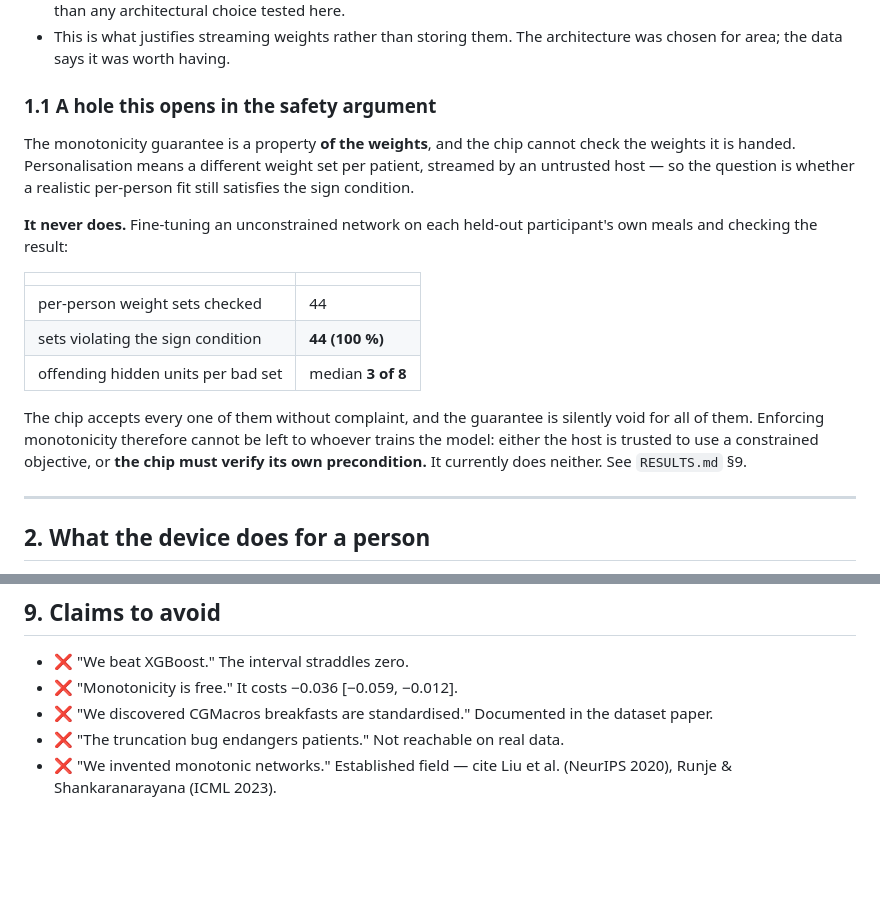
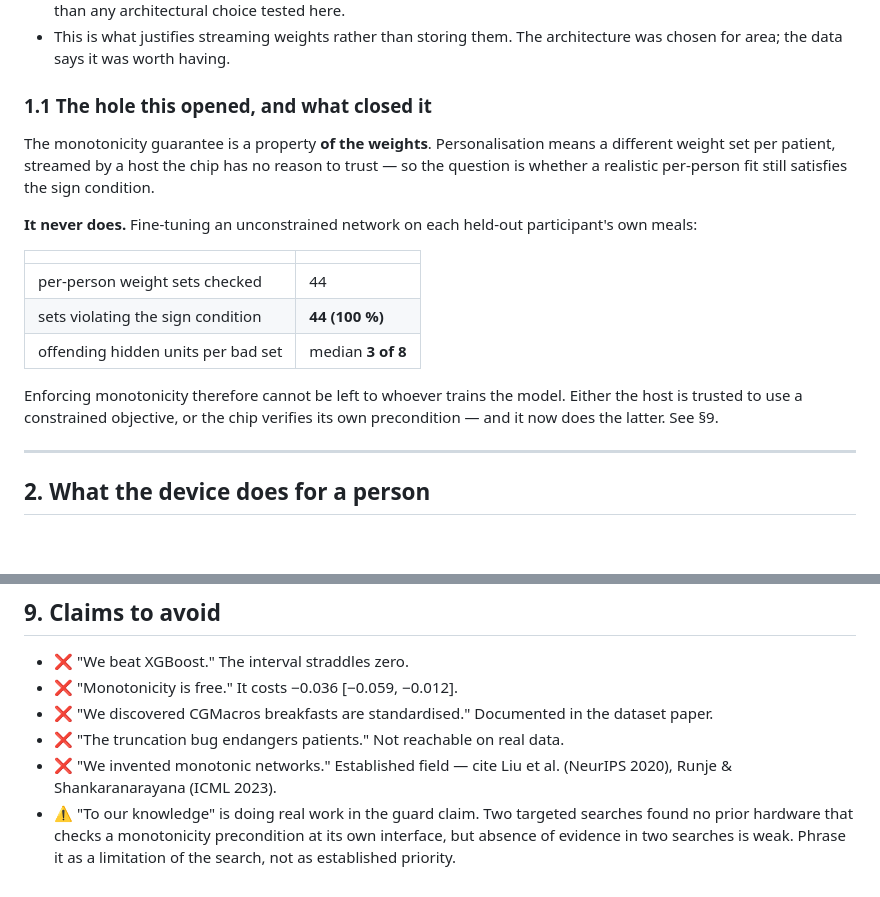
Before and after one commit to kush1434/proof, a Markdown page: RESULTS.md, 2 parts joined by grey strips. Drawn GitHub-style; blank space fills up the shorter version.

```diff
--- a/RESULTS.md
+++ b/RESULTS.md
@@ -50,15 +50,15 @@ Three things worth saying:
 - This is what justifies streaming weights rather than storing them. The
   architecture was chosen for area; the data says it was worth having.
 
-### 1.1 A hole this opens in the safety argument
+### 1.1 The hole this opened, and what closed it
 
-The monotonicity guarantee is a property **of the weights**, and the chip
-cannot check the weights it is handed. Personalisation means a different weight
-set per patient, streamed by an untrusted host — so the question is whether a
-realistic per-person fit still satisfies the sign condition.
+The monotonicity guarantee is a property **of the weights**. Personalisation
+means a different weight set per patient, streamed by a host the chip has no
+reason to trust — so the question is whether a realistic per-person fit still
+satisfies the sign condition.
 
 **It never does.** Fine-tuning an unconstrained network on each held-out
-participant's own meals and checking the result:
+participant's own meals:
 
 | | |
 |---|---|
@@ -66,11 +66,9 @@ participant's own meals and checking the result:
 | sets violating the sign condition | **44 (100 %)** |
 | offending hidden units per bad set | median **3 of 8** |
 
-The chip accepts every one of them without complaint, and the guarantee is
-silently void for all of them. Enforcing monotonicity therefore cannot be left
-to whoever trains the model: either the host is trusted to use a constrained
-objective, or **the chip must verify its own precondition.** It currently does
-neither. See `RESULTS.md` §9.
+Enforcing monotonicity therefore cannot be left to whoever trains the model.
+Either the host is trusted to use a constrained objective, or the chip verifies
+its own precondition — and it now does the latter. See §9.
 
 ---
 
@@ -275,3 +301,7 @@ decision about risk near a deadline, not a technical question.
 - ❌ "The truncation bug endangers patients." Not reachable on real data.
 - ❌ "We invented monotonic networks." Established field — cite Liu et al.
   (NeurIPS 2020), Runje & Shankaranarayana (ICML 2023).
+- ⚠️ "To our knowledge" is doing real work in the guard claim. Two targeted
+  searches found no prior hardware that checks a monotonicity precondition at
+  its own interface, but absence of evidence in two searches is weak. Phrase it
+  as a limitation of the search, not as established priority.
```
Also changed, not shown: other parts of RESULTS.md (+50 -22 lines).
